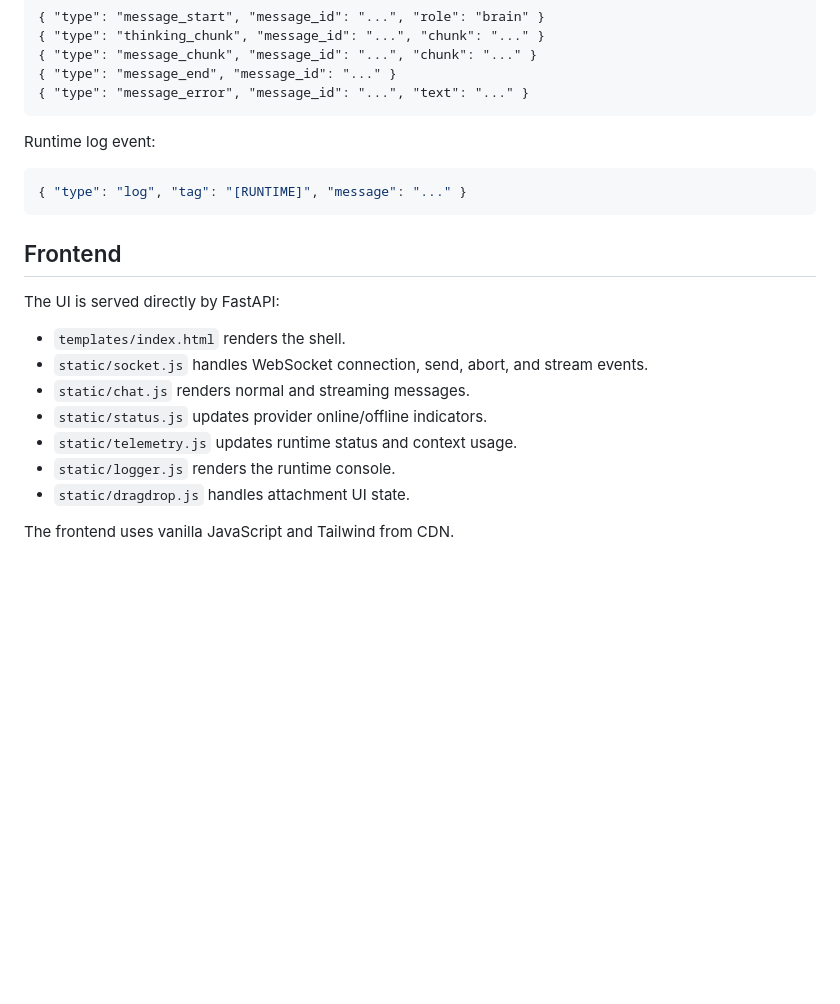
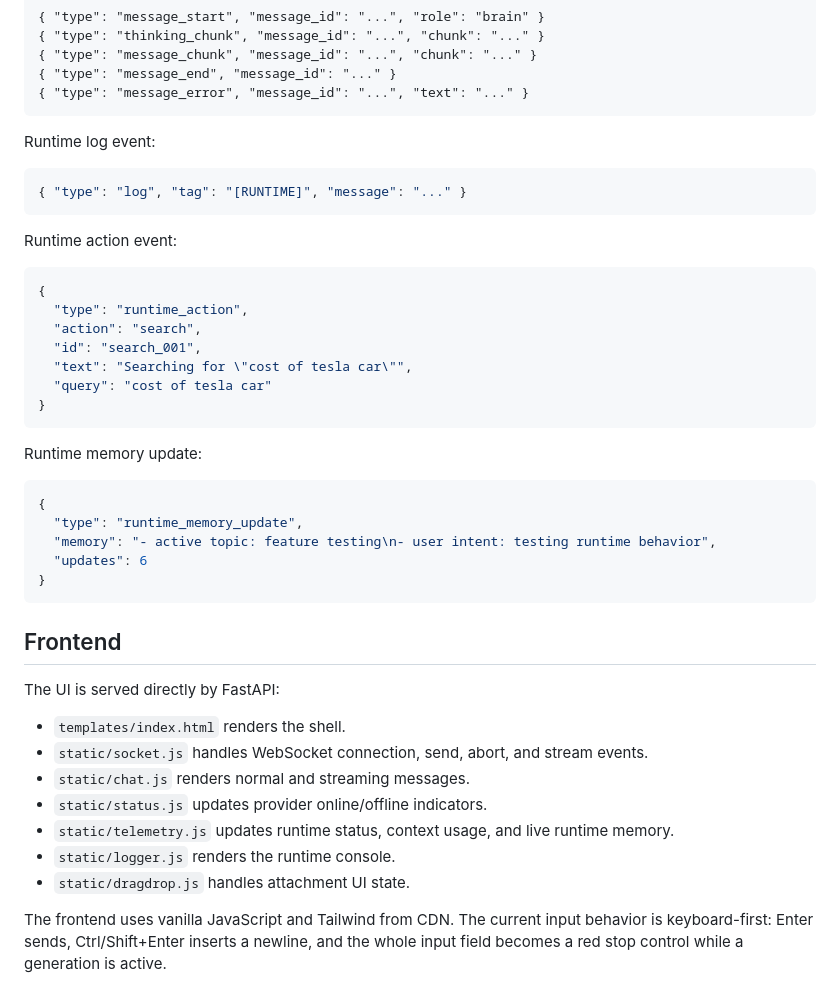
Before and after one commit to makeitdouble/jin_core, a Markdown page: README.md, the part around one of its changes. Rendered like a GitHub page; blank space fills up the shorter version.

````diff
--- a/README.md
+++ b/README.md
@@ -242,6 +287,28 @@ Runtime log event:
 { "type": "log", "tag": "[RUNTIME]", "message": "..." }
 ```
 
+Runtime action event:
+
+```json
+{
+  "type": "runtime_action",
+  "action": "search",
+  "id": "search_001",
+  "text": "Searching for \"cost of tesla car\"",
+  "query": "cost of tesla car"
+}
+```
+
+Runtime memory update:
+
+```json
+{
+  "type": "runtime_memory_update",
+  "memory": "- active topic: feature testing\n- user intent: testing runtime behavior",
+  "updates": 6
+}
+```
+
 ## Frontend
 
 The UI is served directly by FastAPI:
@@ -250,8 +317,8 @@ The UI is served directly by FastAPI:
 - `static/socket.js` handles WebSocket connection, send, abort, and stream events.
 - `static/chat.js` renders normal and streaming messages.
 - `static/status.js` updates provider online/offline indicators.
-- `static/telemetry.js` updates runtime status and context usage.
+- `static/telemetry.js` updates runtime status, context usage, and live runtime memory.
 - `static/logger.js` renders the runtime console.
 - `static/dragdrop.js` handles attachment UI state.
 
-The frontend uses vanilla JavaScript and Tailwind from CDN.
+The frontend uses vanilla JavaScript and Tailwind from CDN. The current input behavior is keyboard-first: Enter sends, Ctrl/Shift+Enter inserts a newline, and the whole input field becomes a red stop control while a generation is active.
````
Also changed, not shown: other parts of README.md (+49 -4 lines), static/jin-core-runtime-memory.png (added).
